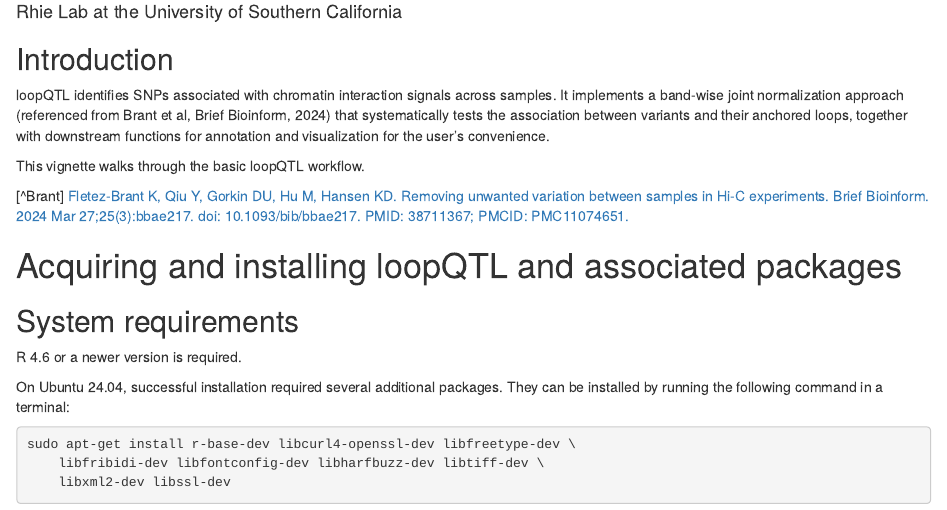
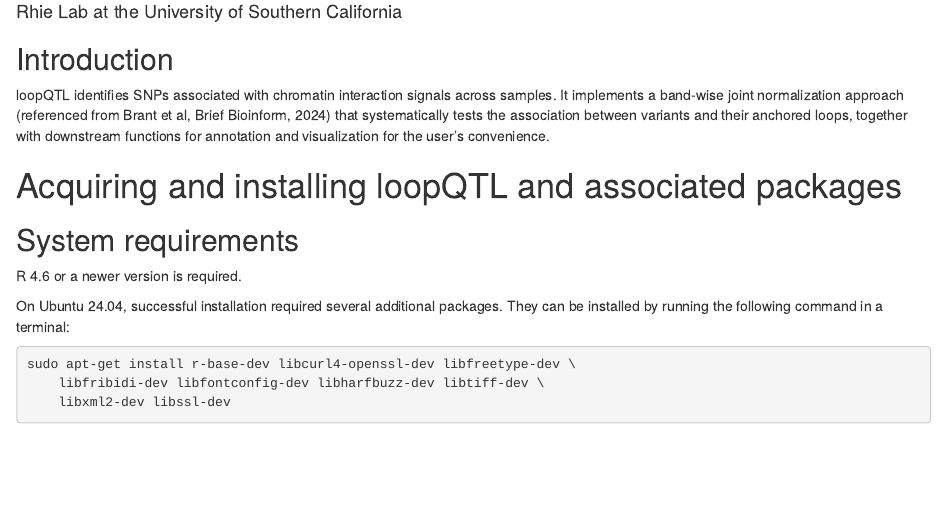
Before and after one commit to rhielab/loopQTL, an R Markdown document (vignettes/loopQTL.Rmd): the page in a window 1100 px wide, from 70 px down. Rendered offline with R 4.5, knitr and Pandoc, with nearby package versions; drawn as R Markdown's standard HTML page in place of the format the file asks for; some code elsewhere in the file could not run offline.

Commit message:
Update loopQTL vignette by removing introductory content
Removed introductory text and citation from the vignette.

```diff
--- a/vignettes/loopQTL.Rmd
+++ b/vignettes/loopQTL.Rmd
@@ -32,13 +32,6 @@
 tests the association between variants and their anchored loops,
 together with downstream functions for annotation and visualization
 for the user's convenience.
-
-This vignette walks through the basic loopQTL workflow.
-
-[^Brant] [Fletez-Brant K, Qiu Y, Gorkin DU, Hu M, Hansen KD. Removing unwanted
-variation between samples in Hi-C experiments. Brief Bioinform. 2024 Mar
-27;25(3):bbae217. doi: 10.1093/bib/bbae217. PMID: 38711367; PMCID:
-PMC11074651.](https://doi.org/10.1093/bib/bbae217)
 
 # Acquiring and installing loopQTL and associated packages
 
```
